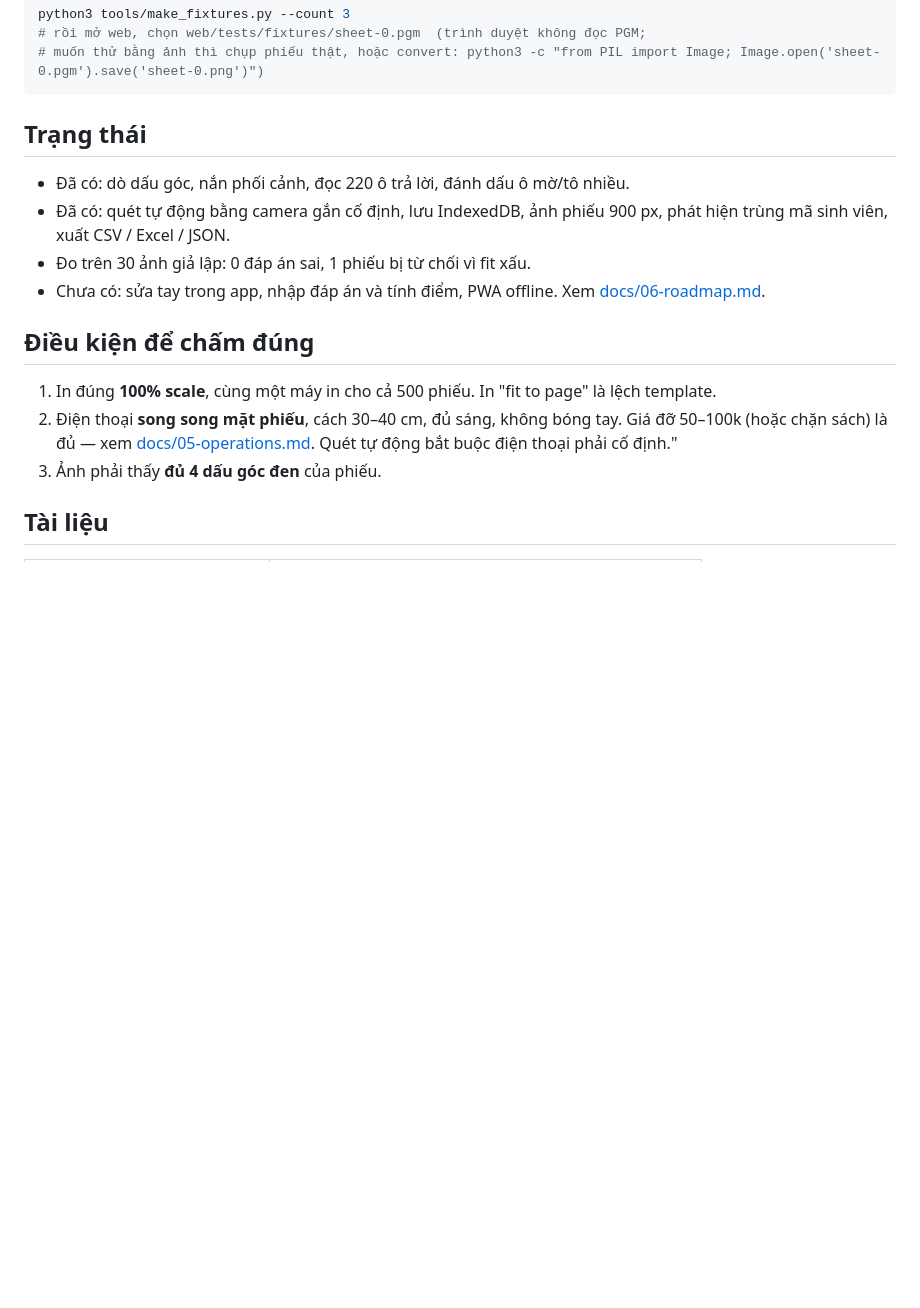
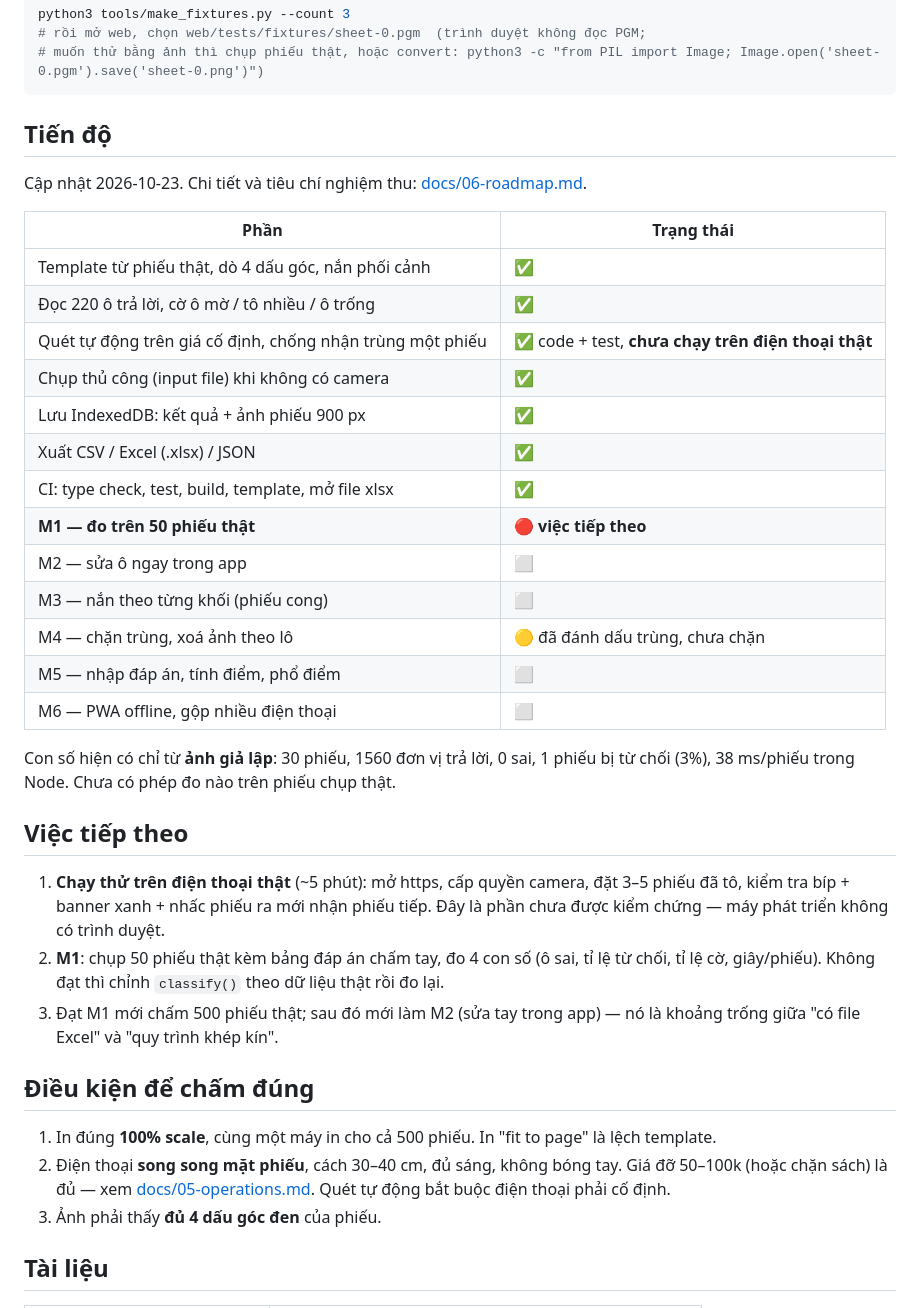
Before and after one commit to aquistusfami/omr, a Markdown page: README.md, the part around the change. Rendered like a GitHub page; blank space fills up the shorter version.

````diff
--- a/README.md
+++ b/README.md
@@ -34,21 +34,45 @@ python3 tools/make_fixtures.py --count 3
 # muốn thử bằng ảnh thì chụp phiếu thật, hoặc convert: python3 -c "from PIL import Image; Image.open('sheet-0.pgm').save('sheet-0.png')")
 ```
 
-## Trạng thái
+## Tiến độ
 
-- Đã có: dò dấu góc, nắn phối cảnh, đọc 220 ô trả lời, đánh dấu ô mờ/tô nhiều.
-- Đã có: quét tự động bằng camera gắn cố định, lưu IndexedDB, ảnh phiếu 900 px, phát hiện trùng
-  mã sinh viên, xuất CSV / Excel / JSON.
-- Đo trên 30 ảnh giả lập: 0 đáp án sai, 1 phiếu bị từ chối vì fit xấu.
-- Chưa có: sửa tay trong app, nhập đáp án và tính điểm, PWA offline.
-  Xem [docs/06-roadmap.md](docs/06-roadmap.md).
+Cập nhật 2026-10-23. Chi tiết và tiêu chí nghiệm thu: [docs/06-roadmap.md](docs/06-roadmap.md).
+
+| Phần | Trạng thái |
+|---|---|
+| Template từ phiếu thật, dò 4 dấu góc, nắn phối cảnh | ✅ |
+| Đọc 220 ô trả lời, cờ ô mờ / tô nhiều / ô trống | ✅ |
+| Quét tự động trên giá cố định, chống nhận trùng một phiếu | ✅ code + test, **chưa chạy trên điện thoại thật** |
+| Chụp thủ công (input file) khi không có camera | ✅ |
+| Lưu IndexedDB: kết quả + ảnh phiếu 900 px | ✅ |
+| Xuất CSV / Excel (.xlsx) / JSON | ✅ |
+| CI: type check, test, build, template, mở file xlsx | ✅ |
+| **M1 — đo trên 50 phiếu thật** | 🔴 **việc tiếp theo** |
+| M2 — sửa ô ngay trong app | ⬜ |
+| M3 — nắn theo từng khối (phiếu cong) | ⬜ |
+| M4 — chặn trùng, xoá ảnh theo lô | 🟡 đã đánh dấu trùng, chưa chặn |
+| M5 — nhập đáp án, tính điểm, phổ điểm | ⬜ |
+| M6 — PWA offline, gộp nhiều điện thoại | ⬜ |
+
+Con số hiện có chỉ từ **ảnh giả lập**: 30 phiếu, 1560 đơn vị trả lời, 0 sai, 1 phiếu bị từ chối
+(3%), 38 ms/phiếu trong Node. Chưa có phép đo nào trên phiếu chụp thật.
+
+## Việc tiếp theo
+
+1. **Chạy thử trên điện thoại thật** (~5 phút): mở https, cấp quyền camera, đặt 3–5 phiếu đã tô,
+   kiểm tra bíp + banner xanh + nhấc phiếu ra mới nhận phiếu tiếp. Đây là phần chưa được kiểm
+   chứng — máy phát triển không có trình duyệt.
+2. **M1**: chụp 50 phiếu thật kèm bảng đáp án chấm tay, đo 4 con số (ô sai, tỉ lệ từ chối, tỉ lệ
+   cờ, giây/phiếu). Không đạt thì chỉnh `classify()` theo dữ liệu thật rồi đo lại.
+3. Đạt M1 mới chấm 500 phiếu thật; sau đó mới làm M2 (sửa tay trong app) — nó là khoảng trống
+   giữa "có file Excel" và "quy trình khép kín".
 
 ## Điều kiện để chấm đúng
 
 1. In đúng **100% scale**, cùng một máy in cho cả 500 phiếu. In "fit to page" là lệch template.
 2. Điện thoại **song song mặt phiếu**, cách 30–40 cm, đủ sáng, không bóng tay.
    Giá đỡ 50–100k (hoặc chặn sách) là đủ — xem [docs/05-operations.md](docs/05-operations.md).
-   Quét tự động bắt buộc điện thoại phải cố định."
+   Quét tự động bắt buộc điện thoại phải cố định.
 3. Ảnh phải thấy **đủ 4 dấu góc đen** của phiếu.
 
 ## Tài liệu
````
Also changed, not shown: AGENTS.md (+9 -3 lines), docs/06-roadmap.md (+24 -7 lines).
